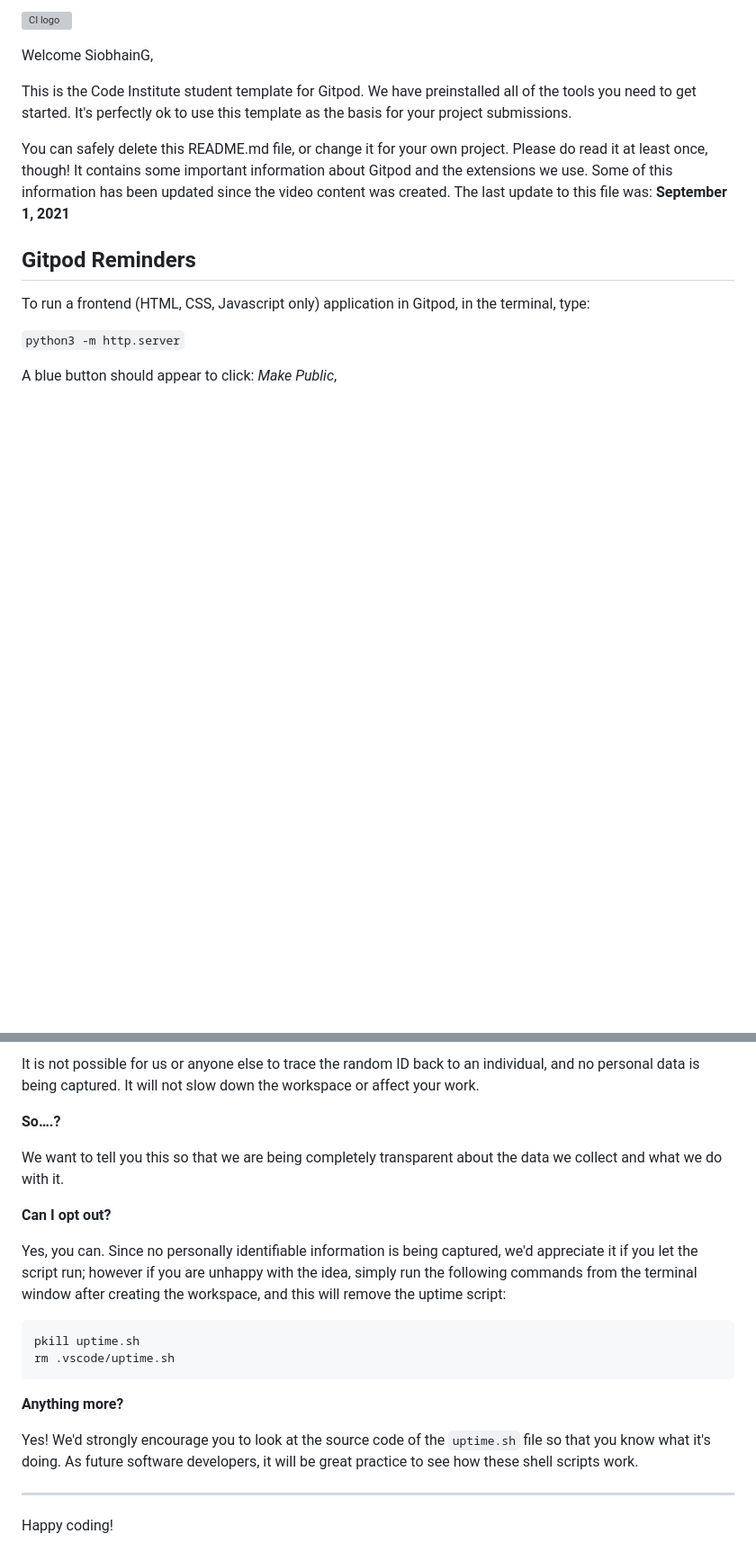
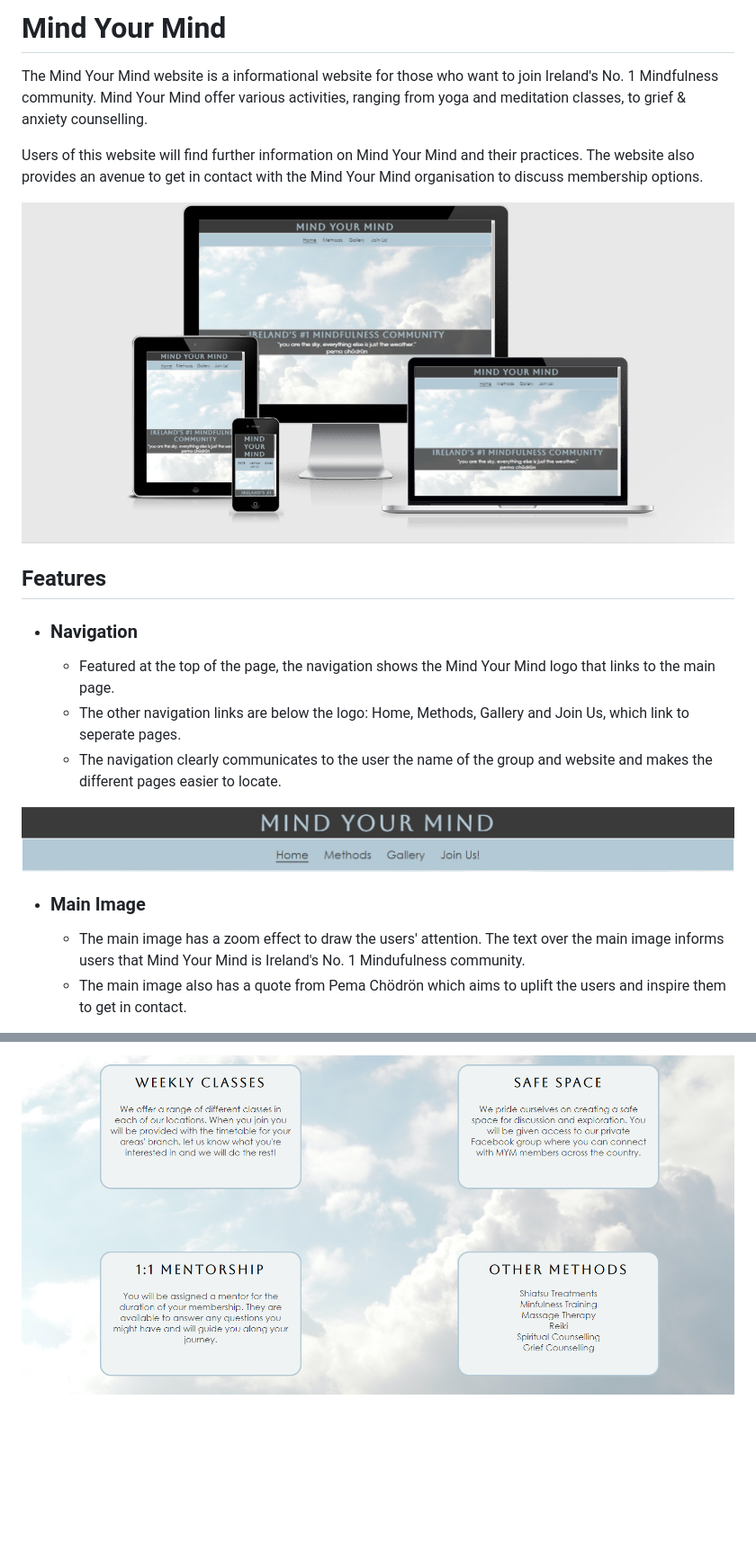
Before and after one commit to SiobhainG/mind-your-mind, a Markdown page: README.md, 2 parts joined by grey strips. Shown: that part at 90% size. Rendered like a GitHub page; pictures changed too: assets/images/amiresponsive.PNG (added), assets/images/methodspage.PNG (added), assets/images/navigation.PNG (added); blank space fills up the shorter version; grey boxes are pictures that could not be loaded.

````diff
--- a/README.md
+++ b/README.md
@@ -1,16 +1,21 @@
-![CI logo](https://codeinstitute.s3.amazonaws.com/fullstack/ci_logo_small.png)
+# Mind Your Mind
 
-Welcome SiobhainG,
+The Mind Your Mind website is a informational website for those who want to join Ireland's No. 1 Mindfulness community. Mind Your Mind offer various activities, ranging from yoga and meditation classes, to grief & anxiety counselling.
 
-This is the Code Institute student template for Gitpod. We have preinstalled all of the tools you need to get started. It's perfectly ok to use this template as the basis for your project submissions.
+Users of this website will find further information on Mind Your Mind and their practices. The website also provides an avenue to get in contact with the Mind Your Mind organisation to discuss membership options.
 
-You can safely delete this README.md file, or change it for your own project. Please do read it at least once, though! It contains some important information about Gitpod and the extensions we use. Some of this information has been updated since the video content was created. The last update to this file was: **September 1, 2021**
+![Am I Responsive Image](/assets/images/amiresponsive.PNG)
 
-## Gitpod Reminders
+## Features
 
-To run a frontend (HTML, CSS, Javascript only) application in Gitpod, in the terminal, type:
+- ### Navigation
+    - Featured at the top of the page, the navigation shows the Mind Your Mind logo that links to the main page.
+    - The other navigation links are below the logo: Home, Methods, Gallery and Join Us, which link to seperate pages.
+    - The navigation clearly communicates to the user the name of the group and website and makes the different pages easier to locate.
 
-`python3 -m http.server`
+![Navigation Image](/assets/images/navigation.PNG)
 
-A blue button should appear to click: _Make Public_,
+- ### Main Image
+    - The main image has a zoom effect to draw the users' attention. The text over the main image informs users that Mind Your Mind is Ireland's No. 1 Mindufulness community.
+    - The main image also has a quote from Pema Chödrön which aims to uplift the users and inspire them to get in contact.
 
@@ -87,22 +45 @@ For everyday usage of Gitpod, it doesn’t have any effect at all. The script on
-It is not possible for us or anyone else to trace the random ID back to an individual, and no personal data is being captured. It will not slow down the workspace or affect your work.
-
-**So….?**
-
-We want to tell you this so that we are being completely transparent about the data we collect and what we do with it.
-
-**Can I opt out?**
-
-Yes, you can. Since no personally identifiable information is being captured, we'd appreciate it if you let the script run; however if you are unhappy with the idea, simply run the following commands from the terminal window after creating the workspace, and this will remove the uptime script:
-
-```
-pkill uptime.sh
-rm .vscode/uptime.sh
-```
-
-**Anything more?**
-
-Yes! We'd strongly encourage you to look at the source code of the `uptime.sh` file so that you know what it's doing. As future software developers, it will be great practice to see how these shell scripts work.
-
----
-
-Happy coding!
+![Methods page image](/assets/images/methodspage.PNG)
````
Also changed, not shown: other parts of README.md (+17 -64 lines), assets/images/footer.PNG (added), 2 other files.
